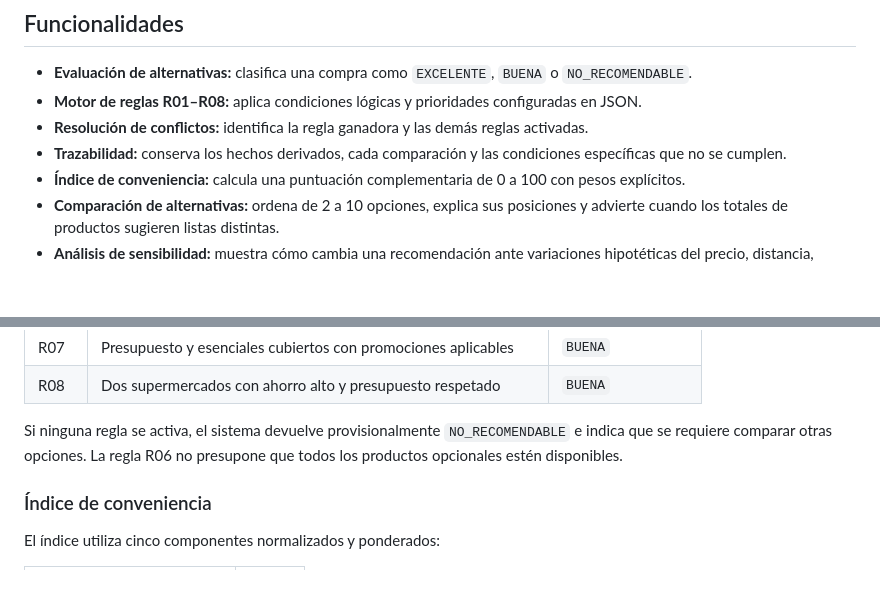
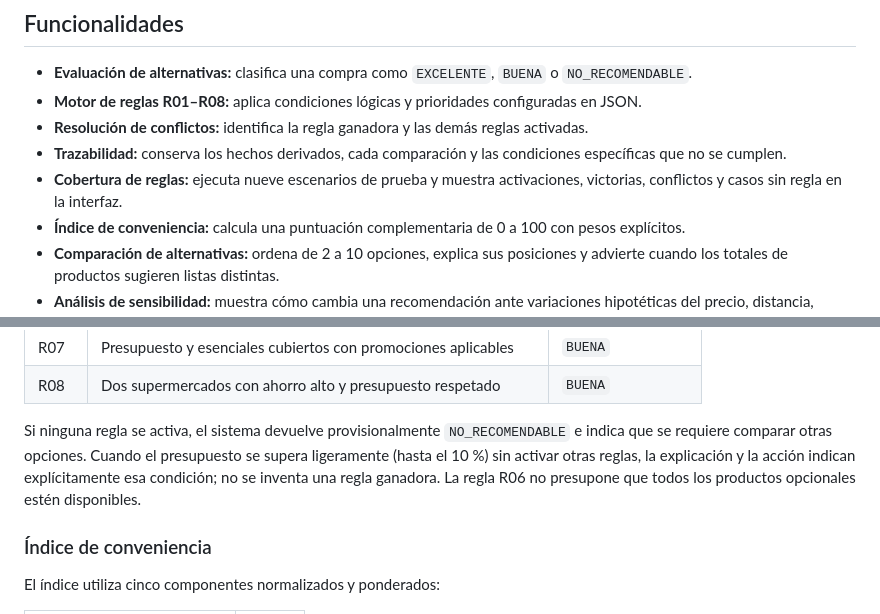
Before and after one commit to Stven2909/smartmarket-sv, a Markdown page: README.md, 2 parts joined by grey strips. GitHub-like rendering; blank space fills up the shorter version.

Commit message:
docs: explicar cobertura de escenarios y fallback presupuestario

```diff
--- a/README.md
+++ b/README.md
@@ -19,6 +19,7 @@ Cada recomendación incluye su conclusión, una acción sugerida y la explicaci
 - **Motor de reglas R01–R08:** aplica condiciones lógicas y prioridades configuradas en JSON.
 - **Resolución de conflictos:** identifica la regla ganadora y las demás reglas activadas.
 - **Trazabilidad:** conserva los hechos derivados, cada comparación y las condiciones específicas que no se cumplen.
+- **Cobertura de reglas:** ejecuta nueve escenarios de prueba y muestra activaciones, victorias, conflictos y casos sin regla en la interfaz.
 - **Índice de conveniencia:** calcula una puntuación complementaria de 0 a 100 con pesos explícitos.
 - **Comparación de alternativas:** ordena de 2 a 10 opciones, explica sus posiciones y advierte cuando los totales de productos sugieren listas distintas.
 - **Análisis de sensibilidad:** muestra cómo cambia una recomendación ante variaciones hipotéticas del precio, distancia, tiempo, promociones y disponibilidad de esenciales.
@@ -78,7 +79,7 @@ Las ocho reglas se almacenan en [`data/rules.json`](data/rules.json).
 | R07 | Presupuesto y esenciales cubiertos con promociones aplicables | `BUENA` |
 | R08 | Dos supermercados con ahorro alto y presupuesto respetado | `BUENA` |
 
-Si ninguna regla se activa, el sistema devuelve provisionalmente `NO_RECOMENDABLE` e indica que se requiere comparar otras opciones. La regla R06 no presupone que todos los productos opcionales estén disponibles.
+Si ninguna regla se activa, el sistema devuelve provisionalmente `NO_RECOMENDABLE` e indica que se requiere comparar otras opciones. Cuando el presupuesto se supera ligeramente (hasta el 10 %) sin activar otras reglas, la explicación y la acción indican explícitamente esa condición; no se inventa una regla ganadora. La regla R06 no presupone que todos los productos opcionales estén disponibles.
 
 ### Índice de conveniencia
 
```
